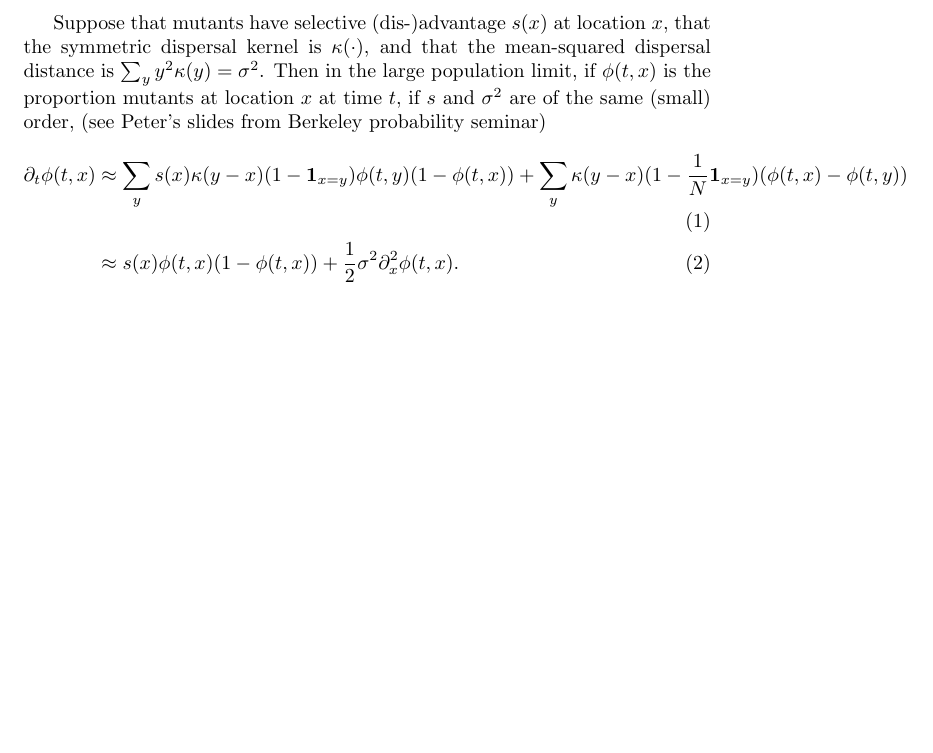
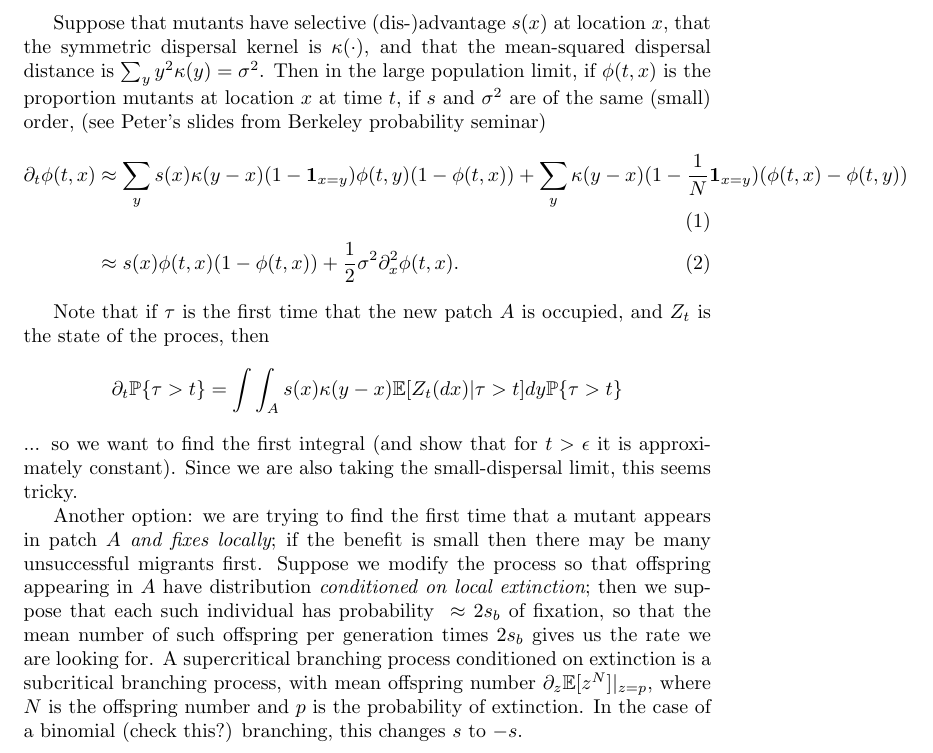
Before and after one commit to petrelharp/spatial_selection, a LaTeX document (Spatial_adaptation/local-adaptation.tex): part of the page, cut so that both start at the same text, the shorter picture padded with empty space. Compiled offline with pdfLaTeX.

Commit message:
/* Local Adaptation */ more notes

```diff
--- a/Spatial_adaptation/local-adaptation.tex
+++ b/Spatial_adaptation/local-adaptation.tex
@@ -22,4 +22,21 @@ if $s$ and $\sigma^2$ are of the same (small) order,
         &\approx s(x) \phi(t,x) (1-\phi(t,x)) + \frac{1}{2} \sigma^2 \partial_x^2 \phi(t,x) .
 \end{align}
 
+Note that if $\tau$ is the first time that the new patch $A$ is occupied,
+and $Z_t$ is the state of the proces, then
+\[
+    \partial_t \P\{ \tau > t \} = \int \int_A s(x) \kappa(y-x) \E[ Z_t(dx) | \tau > t ] dy \P\{ \tau > t \}
+\]
+... so we want to find the first integral (and show that for $t>\epsilon$ it is approximately constant).
+Since we are also taking the small-dispersal limit, this seems tricky.
+
+Another option: we are trying to find the first time that a mutant appears in patch $A$ {\em and fixes locally};
+if the benefit is small then there may be many unsuccessful migrants first.
+Suppose we modify the process so that offspring appearing in $A$ have distribution {\em conditioned on local extinction};
+then we suppose that each such individual has probability ${}\approx 2s_b$ of fixation,
+so that the mean number of such offspring per generation times $2s_b$ gives us the rate we are looking for.
+A supercritical branching process conditioned on extinction is a subcritical branching process,
+with mean offspring number $\partial_z \E[z^N]\vert_{z=p}$, where $N$ is the offspring number and $p$ is the probability of extinction.
+In the case of a binomial (check this?) branching, this changes $s$ to $-s$.
+
 \end{document}
```
